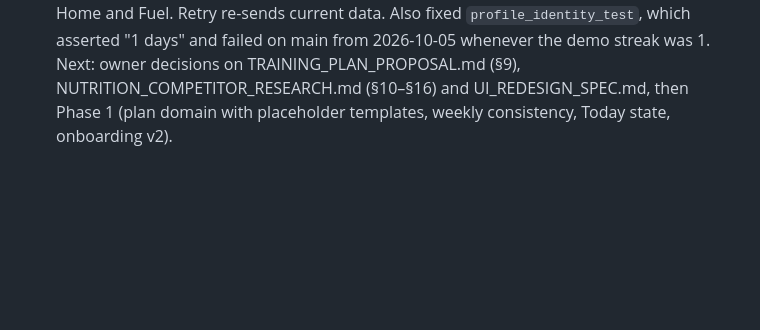
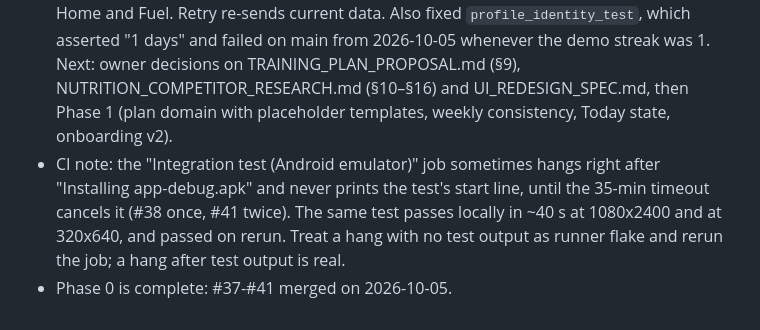
Before and after one commit to MahdiGH10/FighterEdge, a Markdown page: fighter_edge/docs/CLAUDE_CODE_HANDOFF.md, the part around the change. GitHub-like rendering; blank space fills up the shorter version.

Commit message:
docs: note the emulator-job flake; Phase 0 merged
Co-Authored-By: Claude Opus 5.5 <noreply@anthropic.com>

```diff
--- a/fighter_edge/docs/CLAUDE_CODE_HANDOFF.md
+++ b/fighter_edge/docs/CLAUDE_CODE_HANDOFF.md
@@ -2829,3 +2829,5 @@ The owner approved the direction of docs/PRODUCT_AUDIT_20261004.md: Phase 0 in f
 - #40 nav: visited tabs stay mounted (IndexedStack, tickers paused when hidden); scroll position, Train sub-tab and Fuel segment survive tab switches.
 - #41 data: `SyncTracker` records writes the server refused; `AppState` and Fuel writes go through it; one amber "Some changes weren't saved to your account. · Retry" notice on Home and Fuel. Retry re-sends current data. Also fixed `profile_identity_test`, which asserted "1 days" and failed on main from 2026-10-05 whenever the demo streak was 1.
 Next: owner decisions on TRAINING_PLAN_PROPOSAL.md (§9), NUTRITION_COMPETITOR_RESEARCH.md (§10–§16) and UI_REDESIGN_SPEC.md, then Phase 1 (plan domain with placeholder templates, weekly consistency, Today state, onboarding v2).
+- CI note: the "Integration test (Android emulator)" job sometimes hangs right after "Installing app-debug.apk" and never prints the test's start line, until the 35-min timeout cancels it (#38 once, #41 twice). The same test passes locally in ~40 s at 1080x2400 and at 320x640, and passed on rerun. Treat a hang with no test output as runner flake and rerun the job; a hang after test output is real.
+- Phase 0 is complete: #37-#41 merged on 2026-10-05.
```
